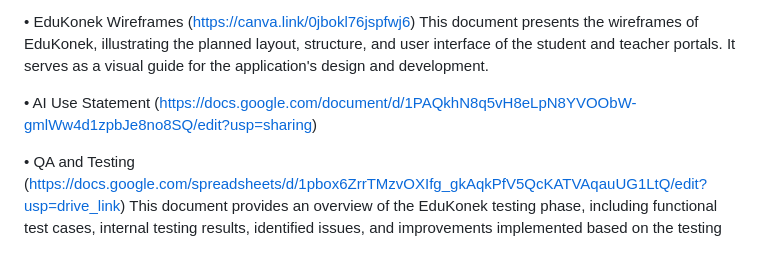
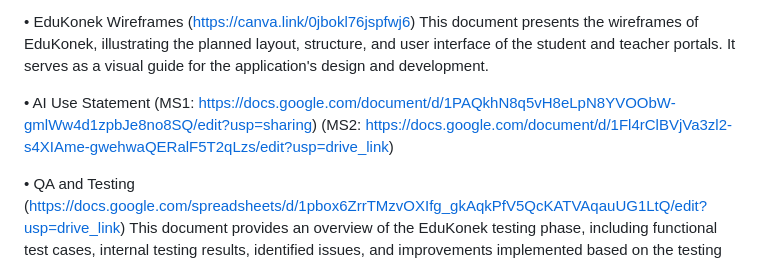
Before and after one commit to lrmldipus-glitch/A3101-WST-Group24-EduKonek, a Markdown page: README.md, the part around the change. Drawn GitHub-style.

Commit message:
Added the AI Use Statement of MS2

```diff
--- a/README.md
+++ b/README.md
@@ -94,7 +94,7 @@ This document outlines the development workflow of EduKonek, including its plann
 • EduKonek Wireframes (https://canva.link/0jbokl76jspfwj6)
 This document presents the wireframes of EduKonek, illustrating the planned layout, structure, and user interface of the student and teacher portals. It serves as a visual guide for the application's design and development.
 
-• AI Use Statement (https://docs.google.com/document/d/1PAQkhN8q5vH8eLpN8YVOObW-gmlWw4d1zpbJe8no8SQ/edit?usp=sharing)
+• AI Use Statement (MS1: https://docs.google.com/document/d/1PAQkhN8q5vH8eLpN8YVOObW-gmlWw4d1zpbJe8no8SQ/edit?usp=sharing) (MS2: https://docs.google.com/document/d/1Fl4rClBVjVa3zl2-s4XIAme-gwehwaQERalF5T2qLzs/edit?usp=drive_link)
 
 • QA and Testing (https://docs.google.com/spreadsheets/d/1pbox6ZrrTMzvOXIfg_gkAqkPfV5QcKATVAqauUG1LtQ/edit?usp=drive_link)
 This document provides an overview of the EduKonek testing phase, including functional test cases, internal testing results, identified issues, and improvements implemented based on the testing findings.
```
